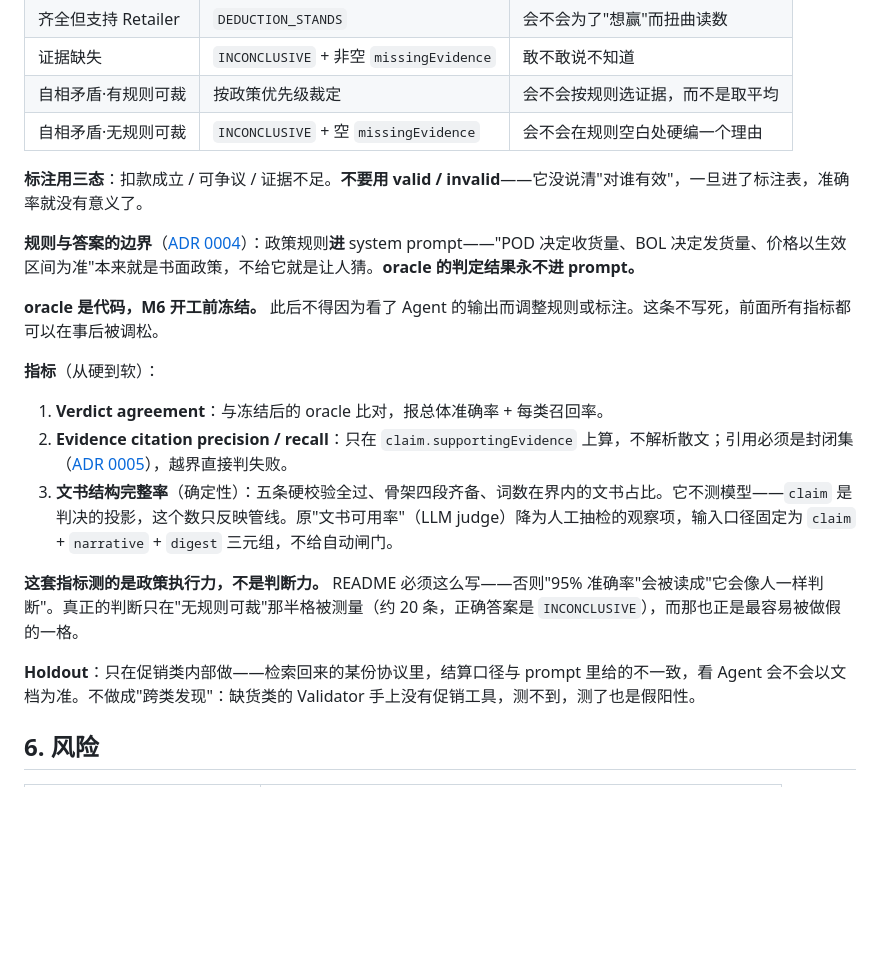
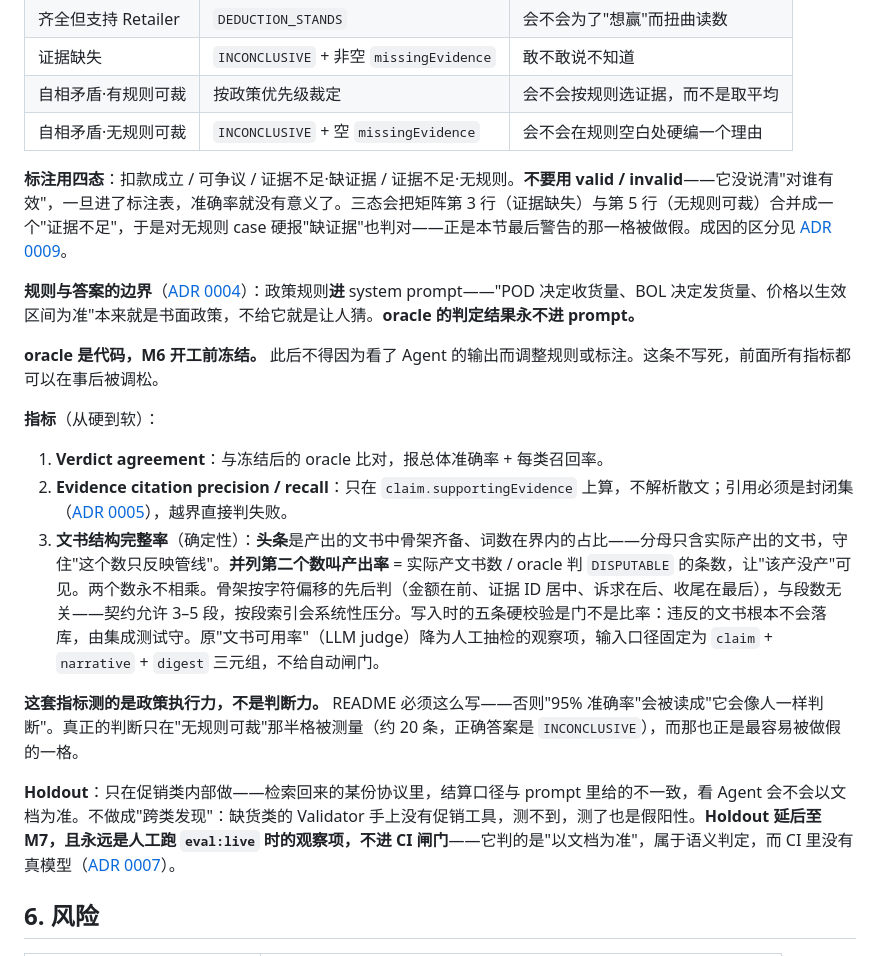
Before and after one commit to romeokeita231/Deduction-audit-agent, a Markdown page: docs/PLAN.md, the part around the change. Rendered like a GitHub page; blank space fills up the shorter version.

Commit message:
docs: freeze the M6 evaluation corpus and metric rules (#25)

```diff
--- a/docs/PLAN.md
+++ b/docs/PLAN.md
@@ -70,7 +70,7 @@ W1 从 2026-10-26（周一）起算。
 | 自相矛盾·有规则可裁 | 按政策优先级裁定 | 会不会按规则选证据，而不是取平均 |
 | 自相矛盾·无规则可裁 | `INCONCLUSIVE` + 空 `missingEvidence` | 会不会在规则空白处硬编一个理由 |
 
-**标注用三态**：扣款成立 / 可争议 / 证据不足。**不要用 valid / invalid**——它没说清"对谁有效"，一旦进了标注表，准确率就没有意义了。
+**标注用四态**：扣款成立 / 可争议 / 证据不足·缺证据 / 证据不足·无规则。**不要用 valid / invalid**——它没说清"对谁有效"，一旦进了标注表，准确率就没有意义了。三态会把矩阵第 3 行（证据缺失）与第 5 行（无规则可裁）合并成一个"证据不足"，于是对无规则 case 硬报"缺证据"也判对——正是本节最后警告的那一格被做假。成因的区分见 [ADR 0009](./adr/0009-evaluation-corpus-and-metrics.md)。
 
 **规则与答案的边界**（[ADR 0004](./adr/0004-rules-in-context-answers-never.md)）：政策规则**进** system prompt——"POD 决定收货量、BOL 决定发货量、价格以生效区间为准"本来就是书面政策，不给它就是让人猜。**oracle 的判定结果永不进 prompt。**
 
@@ -80,11 +80,11 @@ W1 从 2026-10-26（周一）起算。
 
 1. **Verdict agreement**：与冻结后的 oracle 比对，报总体准确率 + 每类召回率。
 2. **Evidence citation precision / recall**：只在 `claim.supportingEvidence` 上算，不解析散文；引用必须是封闭集（[ADR 0005](./adr/0005-evidence-ids-from-natural-keys.md)），越界直接判失败。
-3. **文书结构完整率**（确定性）：五条硬校验全过、骨架四段齐备、词数在界内的文书占比。它不测模型——`claim` 是判决的投影，这个数只反映管线。原"文书可用率"（LLM judge）降为人工抽检的观察项，输入口径固定为 `claim` + `narrative` + `digest` 三元组，不给自动闸门。
+3. **文书结构完整率**（确定性）：**头条**是产出的文书中骨架齐备、词数在界内的占比——分母只含实际产出的文书，守住"这个数只反映管线"。**并列第二个数叫产出率** = 实际产文书数 / oracle 判 `DISPUTABLE` 的条数，让"该产没产"可见。两个数永不相乘。骨架按字符偏移的先后判（金额在前、证据 ID 居中、诉求在后、收尾在最后），与段数无关——契约允许 3–5 段，按段索引会系统性压分。写入时的五条硬校验是门不是比率：违反的文书根本不会落库，由集成测试守。原"文书可用率"（LLM judge）降为人工抽检的观察项，输入口径固定为 `claim` + `narrative` + `digest` 三元组，不给自动闸门。
 
 **这套指标测的是政策执行力，不是判断力。** README 必须这么写——否则"95% 准确率"会被读成"它会像人一样判断"。真正的判断只在"无规则可裁"那半格被测量（约 20 条，正确答案是 `INCONCLUSIVE`），而那也正是最容易被做假的一格。
 
-**Holdout**：只在促销类内部做——检索回来的某份协议里，结算口径与 prompt 里给的不一致，看 Agent 会不会以文档为准。不做成"跨类发现"：缺货类的 Validator 手上没有促销工具，测不到，测了也是假阳性。
+**Holdout**：只在促销类内部做——检索回来的某份协议里，结算口径与 prompt 里给的不一致，看 Agent 会不会以文档为准。不做成"跨类发现"：缺货类的 Validator 手上没有促销工具，测不到，测了也是假阳性。**Holdout 延后至 M7，且永远是人工跑 `eval:live` 时的观察项，不进 CI 闸门**——它判的是"以文档为准"，属于语义判定，而 CI 里没有真模型（[ADR 0007](./adr/0007-ci-runs-pipeline-not-model.md)）。
 
 ## 6. 风险
 
```
Also changed, not shown: GLOSSARY.md (+14 -0 lines), docs/adr/0009-evaluation-corpus-and-metrics.md (added, +73 -0 lines).
